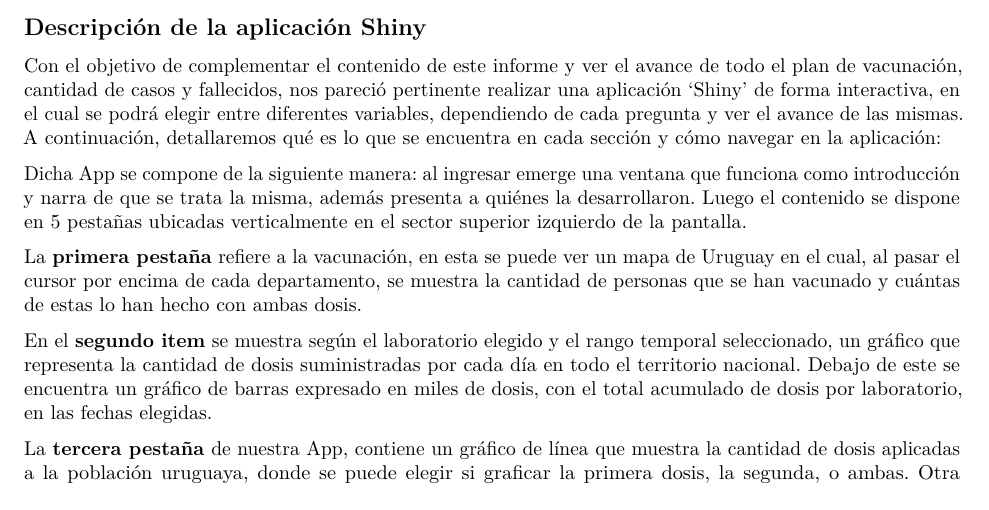
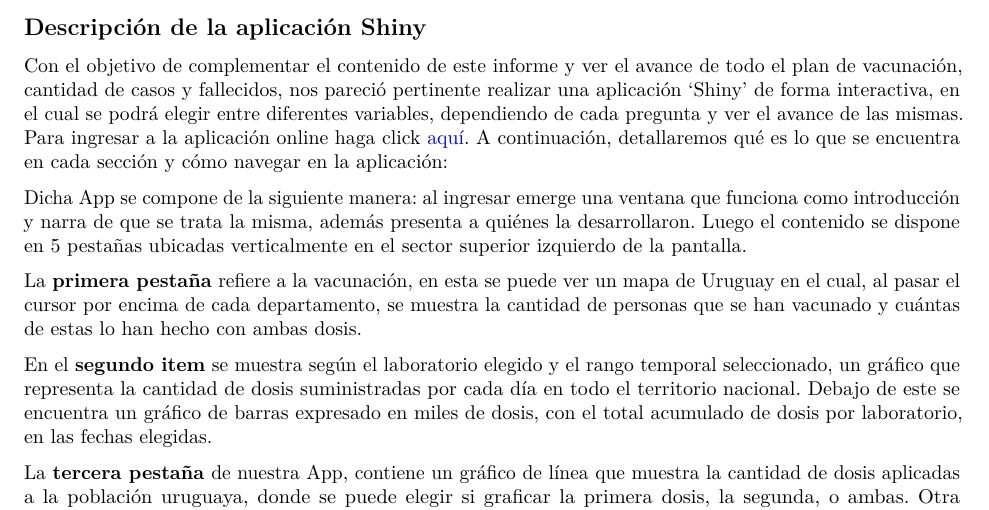
Before and after one commit to LeandroGonzalez12/Proyecto_STAT_NT, an R Markdown document (Proyecto.Rmd): part of page 11 of 12, cut so that both start at the same text. Rendered offline with R 4.5, knitr and Pandoc, then LaTeX, with nearby package versions; some code elsewhere in the file could not run offline.

Commit message:
Agrego link de app.

```diff
--- a/Proyecto.Rmd
+++ b/Proyecto.Rmd
@@ -304,7 +304,8 @@ Si bien hay dos picos de fallecidos desde el millón de personas vacunadas con a
 
 ## Descripción de la aplicación Shiny
 
-Con el objetivo de complementar el contenido de este informe y ver el avance de todo el plan de vacunación, cantidad de casos y fallecidos, nos pareció pertinente realizar una aplicación 'Shiny' de forma interactiva, en el cual se podrá elegir entre diferentes variables, dependiendo de cada pregunta y ver el avance de las mismas. A continuación, detallaremos qué es lo que se encuentra en cada sección y cómo navegar en la aplicación:
+Con el objetivo de complementar el contenido de este informe y ver el avance de todo el plan de vacunación, cantidad de casos y fallecidos, nos pareció pertinente realizar una aplicación 'Shiny' de forma interactiva, en el cual se podrá elegir entre diferentes variables, dependiendo de cada pregunta y ver el avance de las mismas. Para ingresar a la aplicación online haga click [aquí](https://lucascaram.shinyapps.io/Proyecto_STAT_NT/).
+A continuación, detallaremos qué es lo que se encuentra en cada sección y cómo navegar en la aplicación:
 
 Dicha App se compone de la siguiente manera: al ingresar emerge una ventana que funciona como introducción y narra de que se trata la misma, además presenta a quiénes la desarrollaron. Luego el contenido se dispone en 5 pestañas ubicadas verticalmente en el sector superior izquierdo de la pantalla.
 
```
Also changed, not shown: Proyecto.pdf.
